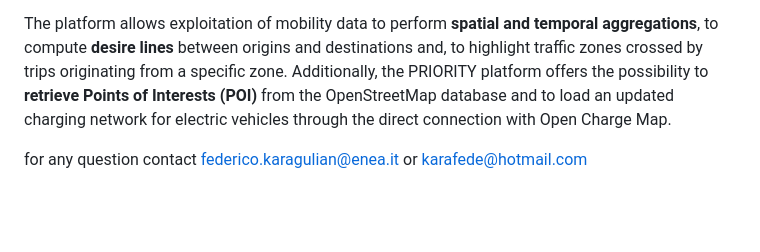
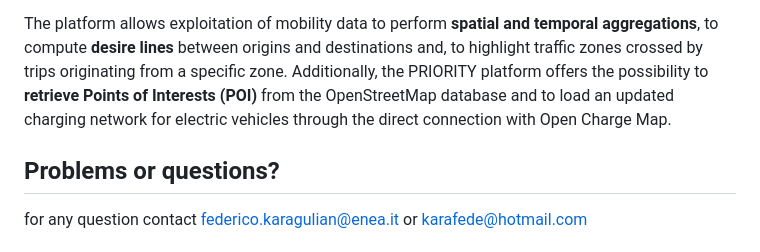
Before and after one commit to karafede/PRIORITY, a Markdown page: README.md, the part around the change. Drawn GitHub-style; blank space fills up the shorter version.

```diff
--- a/README.md
+++ b/README.md
@@ -8,6 +8,7 @@ PRIOIRTY has been Built with the  **Python Flask** framework to allow the users
 
 The platform allows exploitation of mobility data to perform  **spatial and temporal aggregations**, to compute  <strong> desire lines  </strong> between origins and destinations and, to highlight traffic zones crossed by trips originating from a specific zone. Additionally, the PRIORITY platform offers the possibility to  **retrieve Points of Interests (POI)** from the OpenStreetMap database and to load an updated charging network for electric vehicles through the direct connection with Open Charge Map.
 
+## Problems or questions?
 for any question contact federico.karagulian@enea.it or karafede@hotmail.com
 
 # Installation
```
